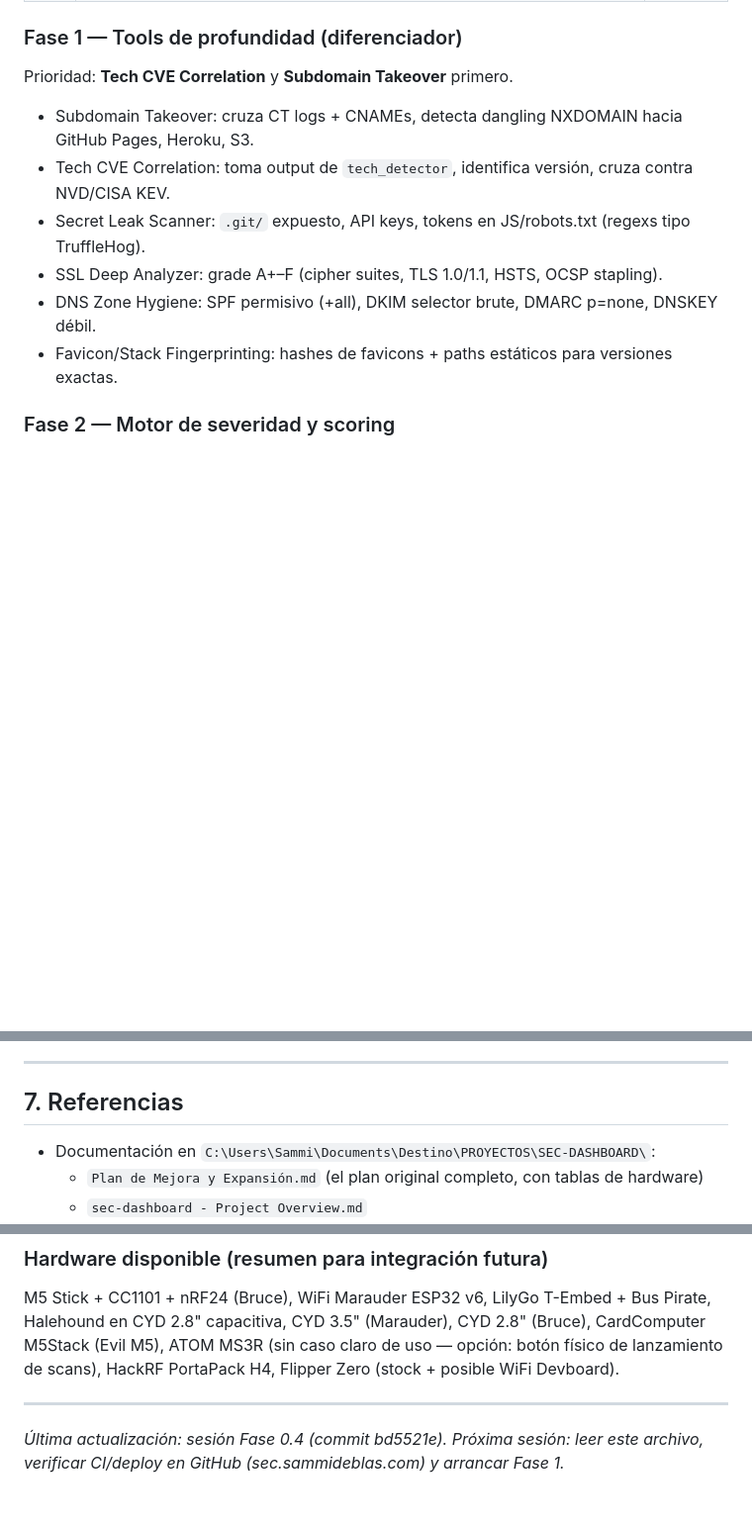
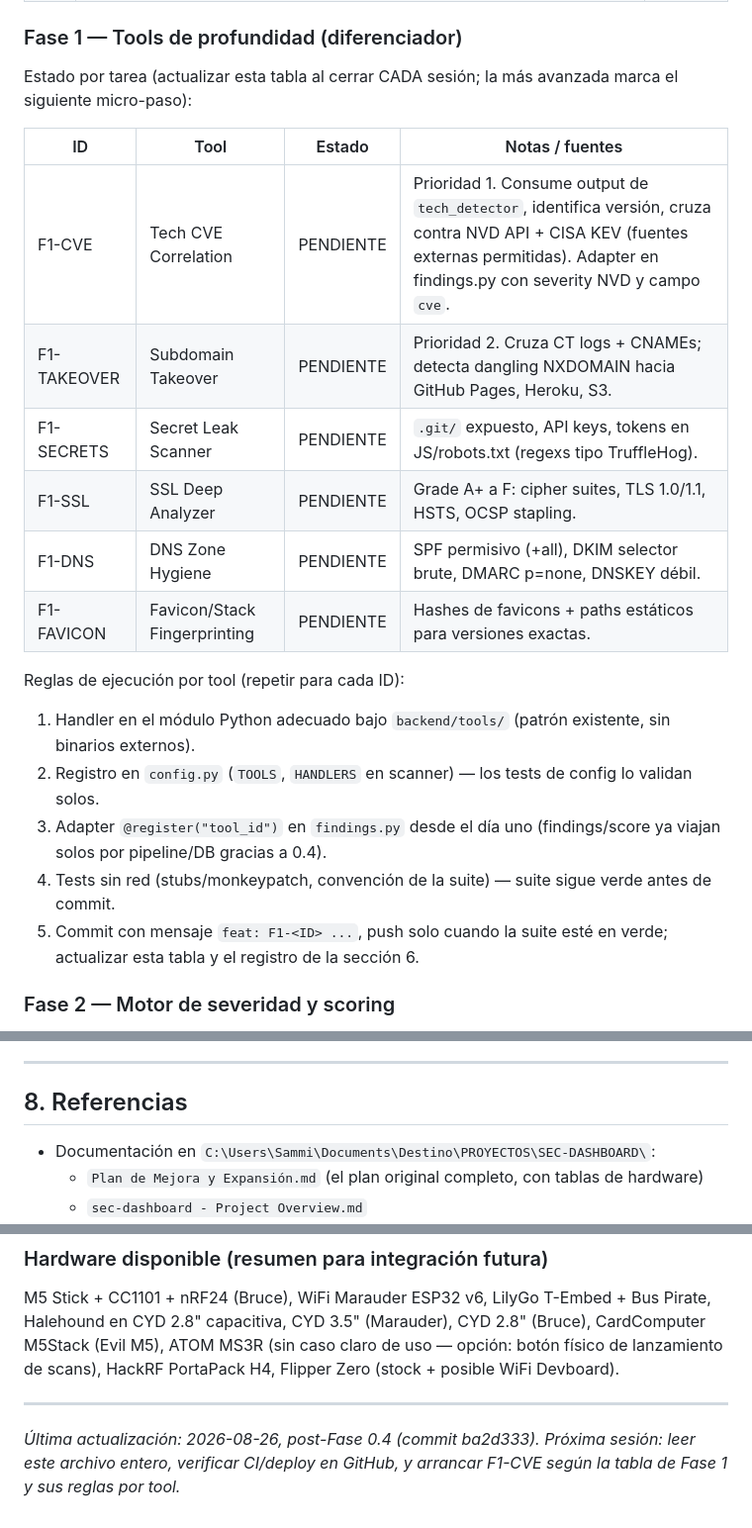
Before and after one commit to PoisonXploIT/sec-dashboard, a Markdown page: SEGUIMIENTO.md, 3 parts joined by grey strips. Shown at 99% size. Rendered like a GitHub page; blank space fills up the shorter version.

Commit message:
docs: SEGUIMIENTO — Fase 1 per-task status table, per-tool execution rules and append-only session log

```diff
--- a/SEGUIMIENTO.md
+++ b/SEGUIMIENTO.md
@@ -71,13 +71,24 @@ Dashboard de seguridad tipo "recon suite" con:
 | 0.4 | Refactor salidas: tools devuelven findings[] además del JSON legible, sin romper UI | HECHO |
 
 ### Fase 1 — Tools de profundidad (diferenciador)
-Prioridad: **Tech CVE Correlation** y **Subdomain Takeover** primero.
-- Subdomain Takeover: cruza CT logs + CNAMEs, detecta dangling NXDOMAIN hacia GitHub Pages, Heroku, S3.
-- Tech CVE Correlation: toma output de `tech_detector`, identifica versión, cruza contra NVD/CISA KEV.
-- Secret Leak Scanner: `.git/` expuesto, API keys, tokens en JS/robots.txt (regexs tipo TruffleHog).
-- SSL Deep Analyzer: grade A+–F (cipher suites, TLS 1.0/1.1, HSTS, OCSP stapling).
-- DNS Zone Hygiene: SPF permisivo (+all), DKIM selector brute, DMARC p=none, DNSKEY débil.
-- Favicon/Stack Fingerprinting: hashes de favicons + paths estáticos para versiones exactas.
+
+Estado por tarea (actualizar esta tabla al cerrar CADA sesión; la más avanzada marca el siguiente micro-paso):
+
+| ID | Tool | Estado | Notas / fuentes |
+|---|---|---|---|
+| F1-CVE | Tech CVE Correlation | PENDIENTE | Prioridad 1. Consume output de `tech_detector`, identifica versión, cruza contra NVD API + CISA KEV (fuentes externas permitidas). Adapter en findings.py con severity NVD y campo `cve`. |
+| F1-TAKEOVER | Subdomain Takeover | PENDIENTE | Prioridad 2. Cruza CT logs + CNAMEs; detecta dangling NXDOMAIN hacia GitHub Pages, Heroku, S3. |
+| F1-SECRETS | Secret Leak Scanner | PENDIENTE | `.git/` expuesto, API keys, tokens en JS/robots.txt (regexs tipo TruffleHog). |
+| F1-SSL | SSL Deep Analyzer | PENDIENTE | Grade A+ a F: cipher suites, TLS 1.0/1.1, HSTS, OCSP stapling. |
+| F1-DNS | DNS Zone Hygiene | PENDIENTE | SPF permisivo (+all), DKIM selector brute, DMARC p=none, DNSKEY débil. |
+| F1-FAVICON | Favicon/Stack Fingerprinting | PENDIENTE | Hashes de favicons + paths estáticos para versiones exactas. |
+
+Reglas de ejecución por tool (repetir para cada ID):
+1. Handler en el módulo Python adecuado bajo `backend/tools/` (patrón existente, sin binarios externos).
+2. Registro en `config.py` (`TOOLS`, `HANDLERS` en scanner) — los tests de config lo validan solos.
+3. Adapter `@register("tool_id")` en `findings.py` desde el día uno (findings/score ya viajan solos por pipeline/DB gracias a 0.4).
+4. Tests sin red (stubs/monkeypatch, convención de la suite) — suite sigue verde antes de commit.
+5. Commit con mensaje `feat: F1-<ID> ...`, push solo cuando la suite esté en verde; actualizar esta tabla y el registro de la sección 6.
 
 ### Fase 2 — Motor de severidad y scoring
 - Scoring por target 0–100 (agregación de findings). Base ya lista: `score_findings()` en findings.py.
@@ -205,7 +234,7 @@ Prioridad del plan: **Tech CVE Correlation** y **Subdomain Takeover** primero; l
 
 ---
 
-## 7. Referencias
+## 8. Referencias
 
 - Documentación en `C:\Users\Sammi\Documents\Destino\PROYECTOS\SEC-DASHBOARD\`:
   - `Plan de Mejora y Expansión.md` (el plan original completo, con tablas de hardware)
@@ -221,4 +250,4 @@ M5 Stick + CC1101 + nRF24 (Bruce), WiFi Marauder ESP32 v6, LilyGo T-Embed + Bus
 
 ---
 
-*Última actualización: sesión Fase 0.4 (commit bd5521e). Próxima sesión: leer este archivo, verificar CI/deploy en GitHub (sec.sammideblas.com) y arrancar Fase 1.*
+*Última actualización: 2026-08-26, post-Fase 0.4 (commit ba2d333). Próxima sesión: leer este archivo entero, verificar CI/deploy en GitHub, y arrancar F1-CVE según la tabla de Fase 1 y sus reglas por tool.*
```
Also changed, not shown: other parts of SEGUIMIENTO.md (+19 -1 lines).
